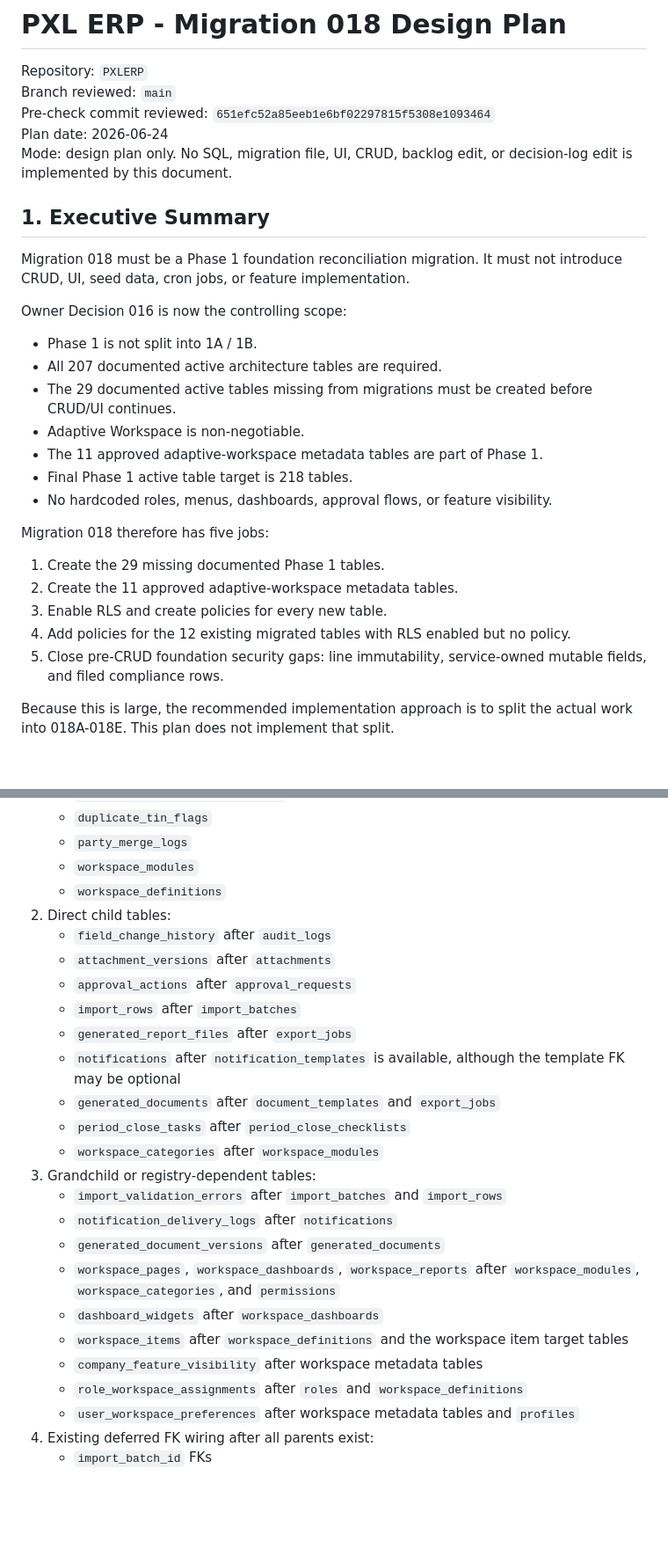
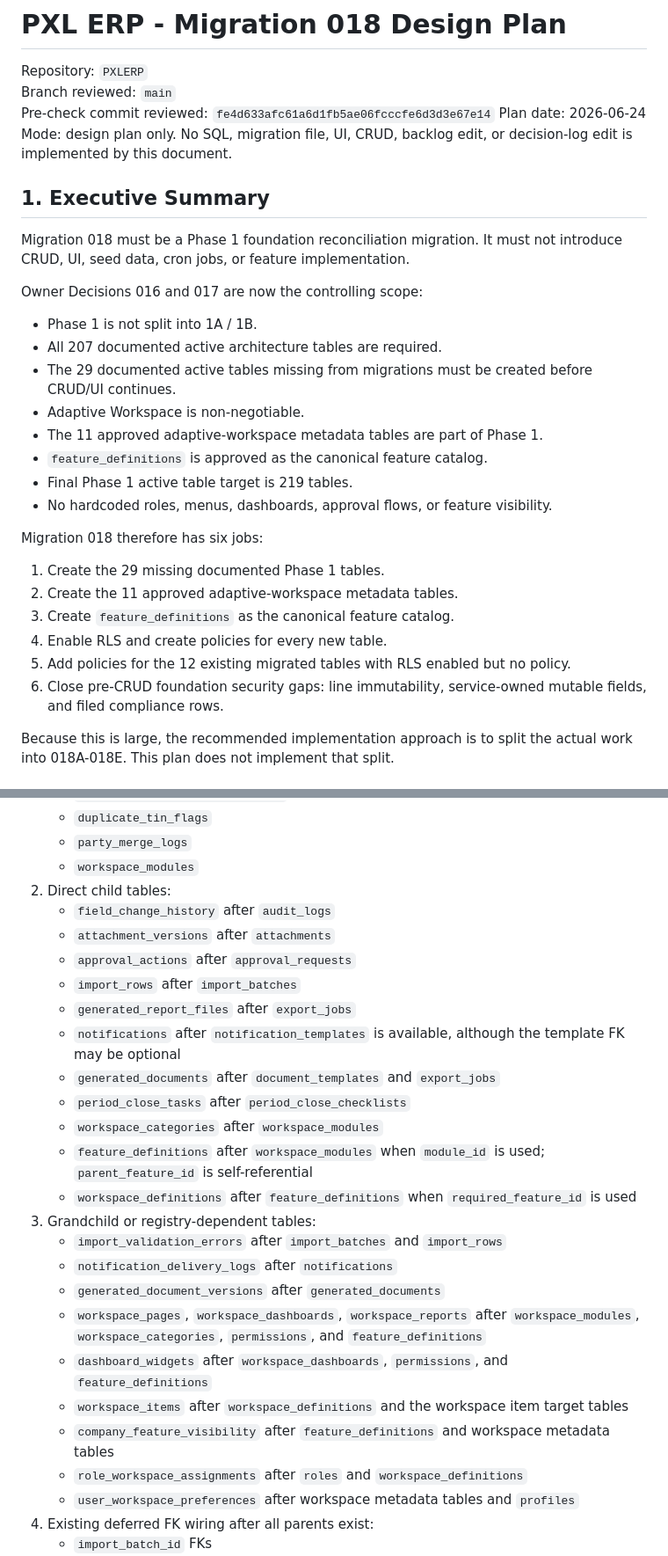
Before and after one commit to jaqgacp/PXLERP, a Markdown page: MIGRATION_018_DESIGN_PLAN.md, 2 parts joined by grey strips. Shown at 88% size. Drawn GitHub-style; blank space fills up the shorter version.

```diff
--- a/MIGRATION_018_DESIGN_PLAN.md
+++ b/MIGRATION_018_DESIGN_PLAN.md
@@ -2,7 +2,7 @@
 
 Repository: `PXLERP`
 Branch reviewed: `main`
-Pre-check commit reviewed: `651efc52a85eeb1e6bf02297815f5308e1093464`
+Pre-check commit reviewed: `fe4d633afc61a6d1fb5ae06fcccfe6d3d3e67e14`
 Plan date: 2026-06-24
 Mode: design plan only. No SQL, migration file, UI, CRUD, backlog edit, or decision-log edit is implemented by this document.
 
@@ -10,23 +10,25 @@ Mode: design plan only. No SQL, migration file, UI, CRUD, backlog edit, or decis
 
 Migration 018 must be a Phase 1 foundation reconciliation migration. It must not introduce CRUD, UI, seed data, cron jobs, or feature implementation.
 
-Owner Decision 016 is now the controlling scope:
+Owner Decisions 016 and 017 are now the controlling scope:
 
 - Phase 1 is not split into 1A / 1B.
 - All 207 documented active architecture tables are required.
 - The 29 documented active tables missing from migrations must be created before CRUD/UI continues.
 - Adaptive Workspace is non-negotiable.
 - The 11 approved adaptive-workspace metadata tables are part of Phase 1.
-- Final Phase 1 active table target is 218 tables.
+- `feature_definitions` is approved as the canonical feature catalog.
+- Final Phase 1 active table target is 219 tables.
 - No hardcoded roles, menus, dashboards, approval flows, or feature visibility.
 
-Migration 018 therefore has five jobs:
+Migration 018 therefore has six jobs:
 
 1. Create the 29 missing documented Phase 1 tables.
 2. Create the 11 approved adaptive-workspace metadata tables.
-3. Enable RLS and create policies for every new table.
-4. Add policies for the 12 existing migrated tables with RLS enabled but no policy.
-5. Close pre-CRUD foundation security gaps: line immutability, service-owned mutable fields, and filed compliance rows.
+3. Create `feature_definitions` as the canonical feature catalog.
+4. Enable RLS and create policies for every new table.
+5. Add policies for the 12 existing migrated tables with RLS enabled but no policy.
+6. Close pre-CRUD foundation security gaps: line immutability, service-owned mutable fields, and filed compliance rows.
 
 Because this is large, the recommended implementation approach is to split the actual work into 018A-018E. This plan does not implement that split.
 
@@ -141,7 +144,6 @@ Use parent-first order. Do not create child tables before parents.
    - `duplicate_tin_flags`
    - `party_merge_logs`
    - `workspace_modules`
-   - `workspace_definitions`
 2. Direct child tables:
    - `field_change_history` after `audit_logs`
    - `attachment_versions` after `attachments`
@@ -152,14 +154,16 @@ Use parent-first order. Do not create child tables before parents.
    - `generated_documents` after `document_templates` and `export_jobs`
    - `period_close_tasks` after `period_close_checklists`
    - `workspace_categories` after `workspace_modules`
+   - `feature_definitions` after `workspace_modules` when `module_id` is used; `parent_feature_id` is self-referential
+   - `workspace_definitions` after `feature_definitions` when `required_feature_id` is used
 3. Grandchild or registry-dependent tables:
    - `import_validation_errors` after `import_batches` and `import_rows`
    - `notification_delivery_logs` after `notifications`
    - `generated_document_versions` after `generated_documents`
-   - `workspace_pages`, `workspace_dashboards`, `workspace_reports` after `workspace_modules`, `workspace_categories`, and `permissions`
-   - `dashboard_widgets` after `workspace_dashboards`
+   - `workspace_pages`, `workspace_dashboards`, `workspace_reports` after `workspace_modules`, `workspace_categories`, `permissions`, and `feature_definitions`
+   - `dashboard_widgets` after `workspace_dashboards`, `permissions`, and `feature_definitions`
    - `workspace_items` after `workspace_definitions` and the workspace item target tables
-   - `company_feature_visibility` after workspace metadata tables
+   - `company_feature_visibility` after `feature_definitions` and workspace metadata tables
    - `role_workspace_assignments` after `roles` and `workspace_definitions`
    - `user_workspace_preferences` after workspace metadata tables and `profiles`
 4. Existing deferred FK wiring after all parents exist:
```
Also changed, not shown: other parts of MIGRATION_018_DESIGN_PLAN.md (+88 -22 lines).
